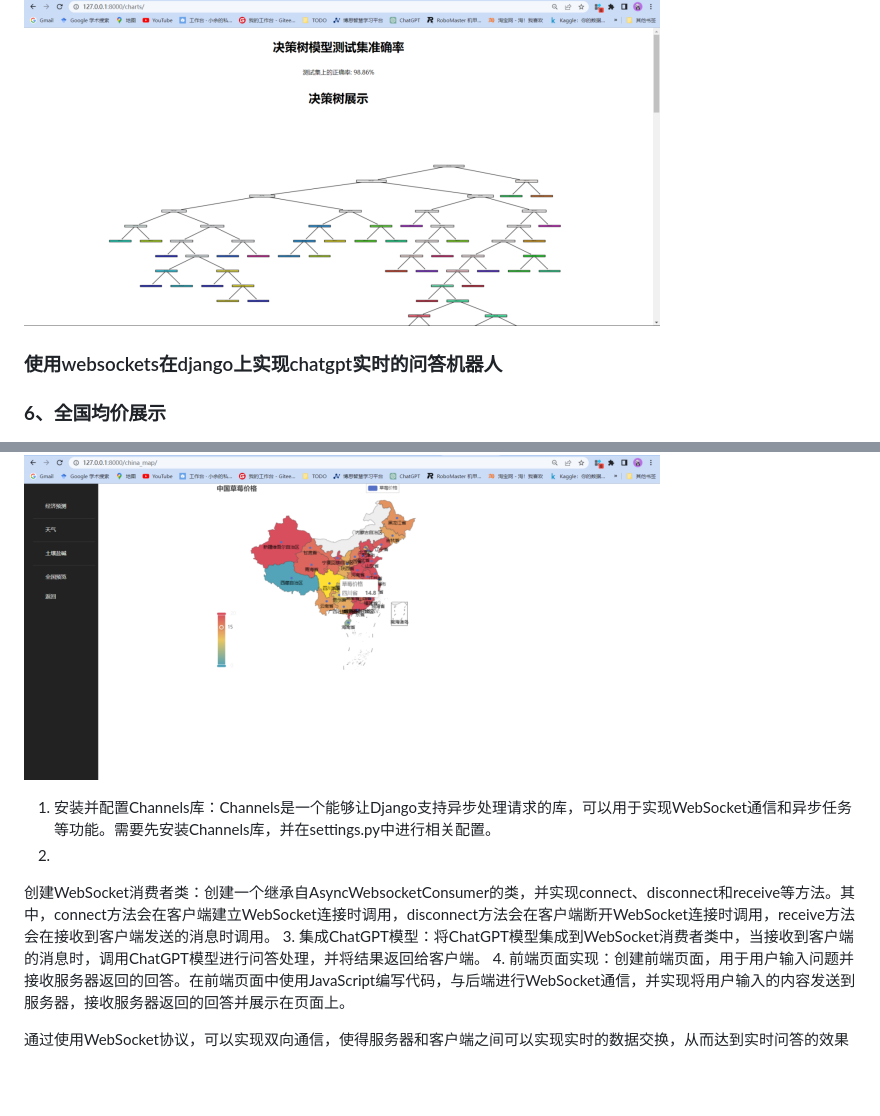
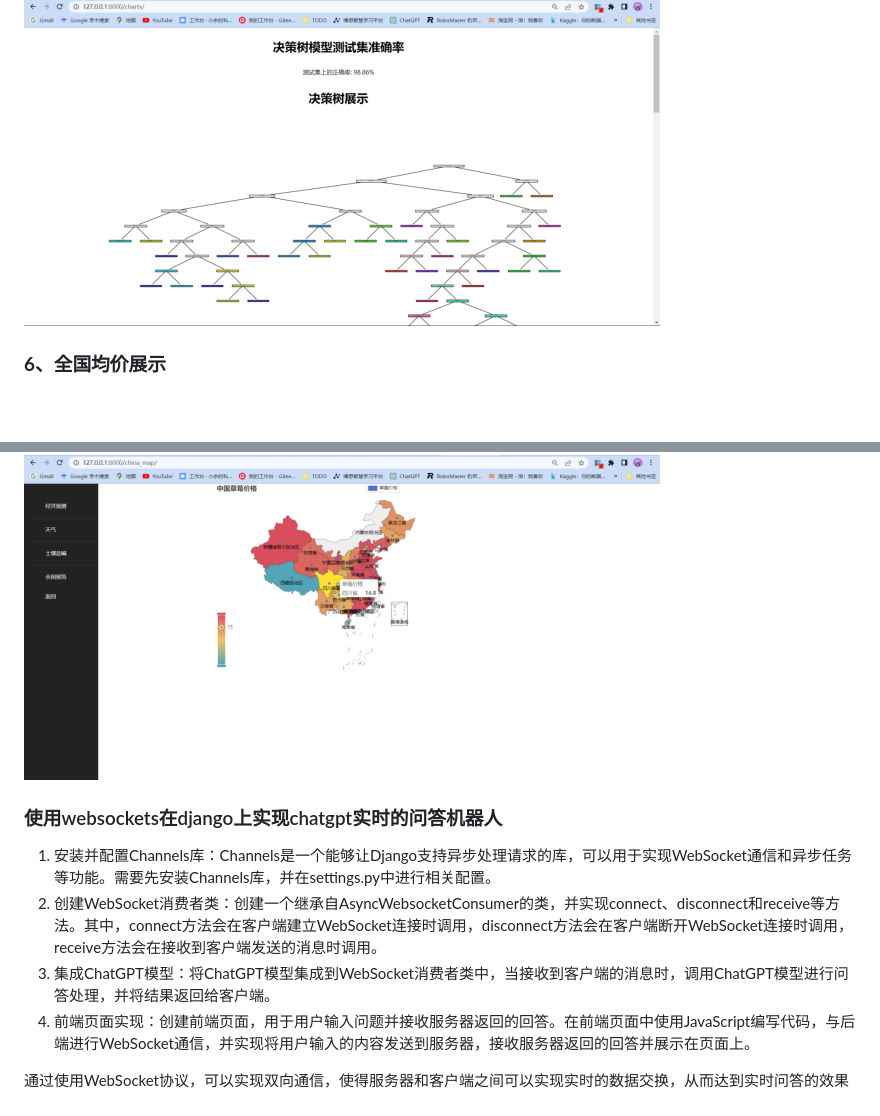
Before and after one commit to yumingjie0405/Django_strawberry, a Markdown page: README.md, 2 parts joined by grey strips. Drawn GitHub-style; blank space fills up the shorter version.

Commit message:
resolove readme

```diff
--- a/README.md
+++ b/README.md
@@ -92,15 +92,17 @@ ultralytics、Django、pymysql、openai...
 
 ![tree](doc/img_4.png)
 
-### 使用websockets在django上实现chatgpt实时的问答机器人
 
 ### **6、全国均价展示**
 
+
 ![chain_price](doc/img_5.png)
 
+
+### 使用websockets在django上实现chatgpt实时的问答机器人
+
 1. 安装并配置Channels库：Channels是一个能够让Django支持异步处理请求的库，可以用于实现WebSocket通信和异步任务等功能。需要先安装Channels库，并在settings.py中进行相关配置。
-2.
-创建WebSocket消费者类：创建一个继承自AsyncWebsocketConsumer的类，并实现connect、disconnect和receive等方法。其中，connect方法会在客户端建立WebSocket连接时调用，disconnect方法会在客户端断开WebSocket连接时调用，receive方法会在接收到客户端发送的消息时调用。
+2. 创建WebSocket消费者类：创建一个继承自AsyncWebsocketConsumer的类，并实现connect、disconnect和receive等方法。其中，connect方法会在客户端建立WebSocket连接时调用，disconnect方法会在客户端断开WebSocket连接时调用，receive方法会在接收到客户端发送的消息时调用。
 3. 集成ChatGPT模型：将ChatGPT模型集成到WebSocket消费者类中，当接收到客户端的消息时，调用ChatGPT模型进行问答处理，并将结果返回给客户端。
 4. 前端页面实现：创建前端页面，用于用户输入问题并接收服务器返回的回答。在前端页面中使用JavaScript编写代码，与后端进行WebSocket通信，并实现将用户输入的内容发送到服务器，接收服务器返回的回答并展示在页面上。
 
```
